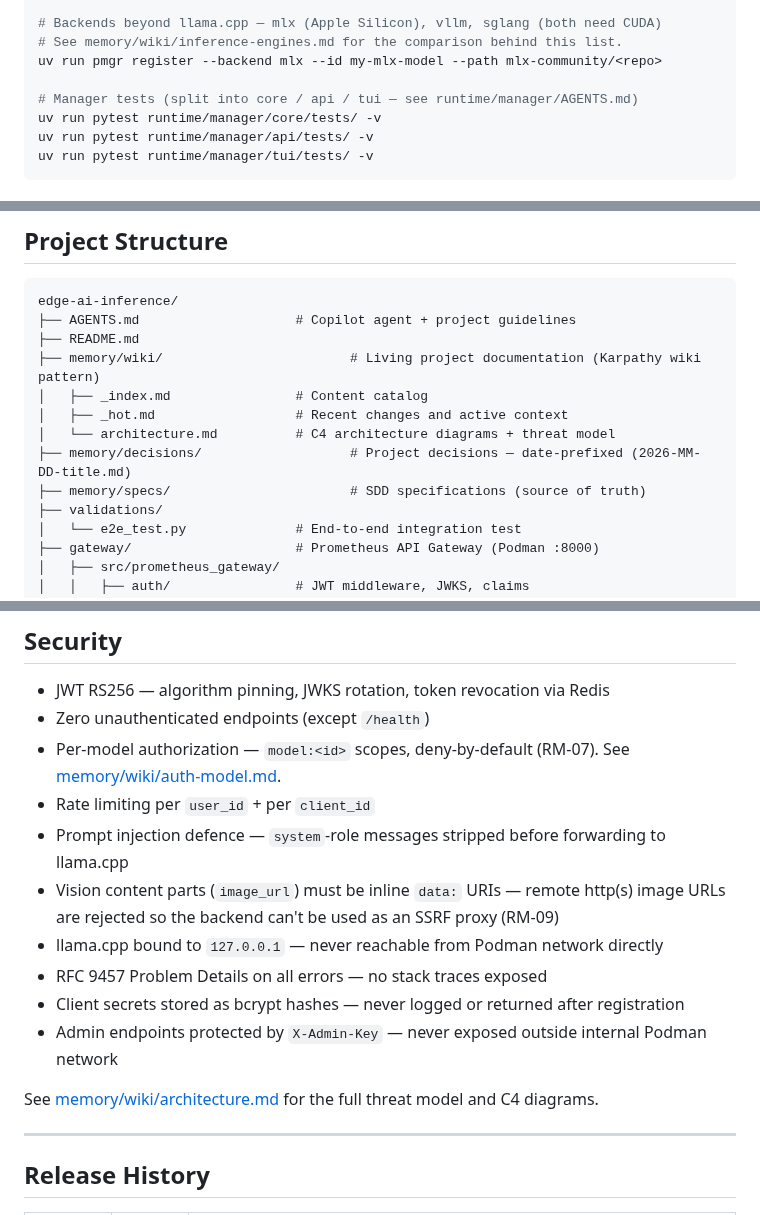
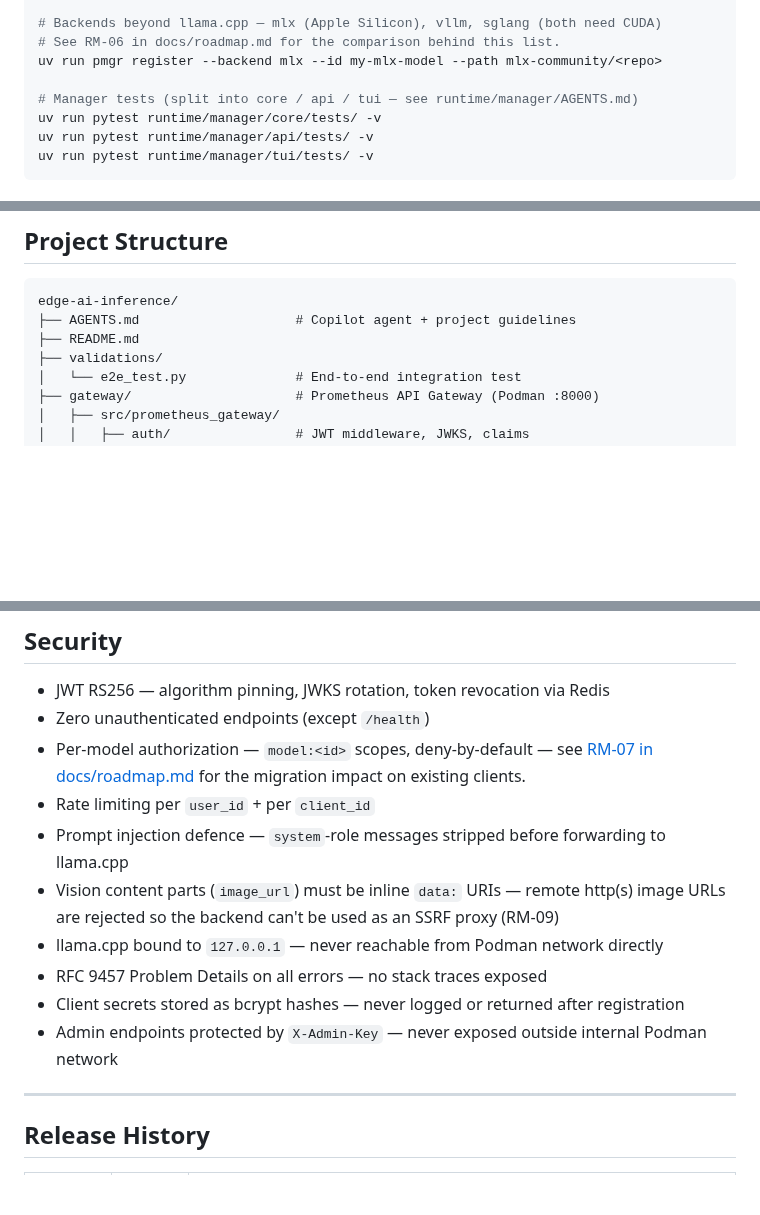
Before and after one commit to Root1V/prometheus-inference-platform, a Markdown page: README.md, 3 parts joined by grey strips. Rendered like a GitHub page; blank space fills up the shorter version.

```diff
--- a/README.md
+++ b/README.md
@@ -239,7 +239,7 @@ uv run pmgr restart llama3-8b-q4-local     # stop + start
 uv run pmgr list                            # all registry entries with running status
 
 # Backends beyond llama.cpp — mlx (Apple Silicon), vllm, sglang (both need CUDA)
-# See memory/wiki/inference-engines.md for the comparison behind this list.
+# See RM-06 in docs/roadmap.md for the comparison behind this list.
 uv run pmgr register --backend mlx --id my-mlx-model --path mlx-community/<repo>
 
 # Manager tests (split into core / api / tui — see runtime/manager/AGENTS.md)
@@ -358,12 +326,6 @@ CI runs on every PR and merge. See [`.github/workflows/`](.github/workflows/).
 edge-ai-inference/
 ├── AGENTS.md                    # Copilot agent + project guidelines
 ├── README.md
-├── memory/wiki/                        # Living project documentation (Karpathy wiki pattern)
-│   ├── _index.md                # Content catalog
-│   ├── _hot.md                  # Recent changes and active context
-│   └── architecture.md          # C4 architecture diagrams + threat model
-├── memory/decisions/                   # Project decisions — date-prefixed (2026-MM-DD-title.md)
-├── memory/specs/                       # SDD specifications (source of truth)
 ├── validations/
 │   └── e2e_test.py              # End-to-end integration test
 ├── gateway/                     # Prometheus API Gateway (Podman :8000)
@@ -411,7 +373,7 @@ edge-ai-inference/
 
 - JWT RS256 — algorithm pinning, JWKS rotation, token revocation via Redis
 - Zero unauthenticated endpoints (except `/health`)
-- Per-model authorization — `model:<id>` scopes, deny-by-default (RM-07). See [memory/wiki/auth-model.md](memory/wiki/auth-model.md#per-model-scopes-rm-07).
+- Per-model authorization — `model:<id>` scopes, deny-by-default — see [RM-07 in docs/roadmap.md](docs/roadmap.md#rm-07-fine-grained-per-model-authorization-scopes-item-2) for the migration impact on existing clients.
 - Rate limiting per `user_id` + per `client_id`
 - Prompt injection defence — `system`-role messages stripped before forwarding to llama.cpp
 - Vision content parts (`image_url`) must be inline `data:` URIs — remote http(s) image URLs are rejected so the backend can't be used as an SSRF proxy (RM-09)
@@ -419,8 +381,6 @@ edge-ai-inference/
 - RFC 9457 Problem Details on all errors — no stack traces exposed
 - Client secrets stored as bcrypt hashes — never logged or returned after registration
 - Admin endpoints protected by `X-Admin-Key` — never exposed outside internal Podman network
-
-See [memory/wiki/architecture.md](memory/wiki/architecture.md) for the full threat model and C4 diagrams.
 
 ---
 
```
Also changed, not shown: other parts of README.md (+6 -38 lines).
